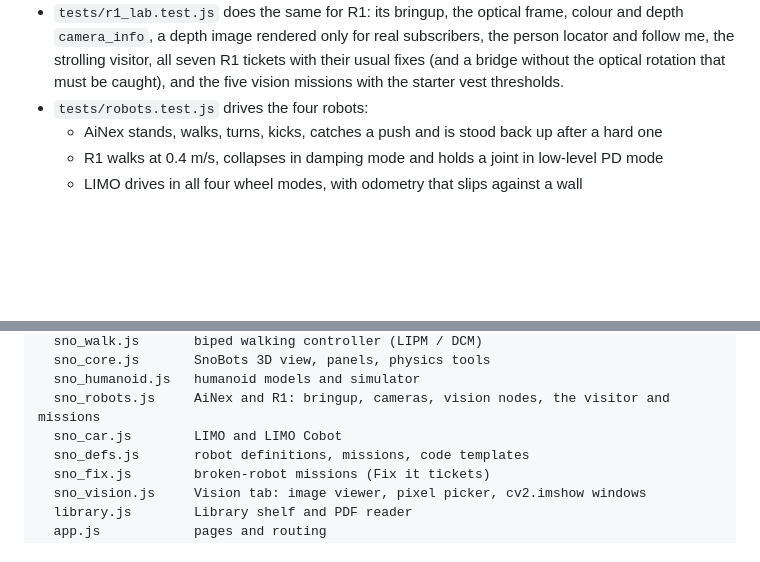
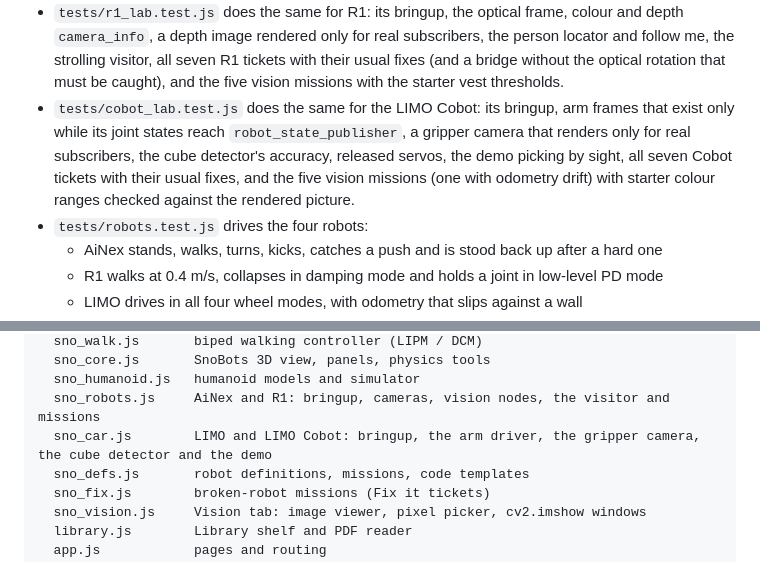
Before and after one commit to pathinvyas/nodi-ros2, a Markdown page: README.md, 2 parts joined by grey strips. Rendered like a GitHub page; blank space fills up the shorter version.

```diff
--- a/README.md
+++ b/README.md
@@ -174,6 +200,7 @@ npm test
 - `tests/vision.test.js` checks LIMO's camera and vision missions: `camera_info` matches the field of view, the optical frame points z forward, images are only rendered while someone subscribes, the ArUco codes match OpenCV's, the pixel picker's HSV matches `cv2.cvtColor`, the starter thresholds catch the right colours, and each mission counts only when your node does the job.
 - `tests/ainex_lab.test.js` checks AiNex as a ROS graph: its bringup, a TF tree that only holds published frames, and a camera that renders only for real subscribers while still feeding the robot's own vision nodes. It opens all seven AiNex tickets and fixes each one the usual ways (including the wrong bridge that a ticket must catch), and checks the five vision missions, the starter colour thresholds and the tag codes.
 - `tests/r1_lab.test.js` does the same for R1: its bringup, the optical frame, colour and depth `camera_info`, a depth image rendered only for real subscribers, the person locator and follow me, the strolling visitor, all seven R1 tickets with their usual fixes (and a bridge without the optical rotation that must be caught), and the five vision missions with the starter vest thresholds.
+- `tests/cobot_lab.test.js` does the same for the LIMO Cobot: its bringup, arm frames that exist only while its joint states reach `robot_state_publisher`, a gripper camera that renders only for real subscribers, the cube detector's accuracy, released servos, the demo picking by sight, all seven Cobot tickets with their usual fixes, and the five vision missions (one with odometry drift) with starter colour ranges checked against the rendered picture.
 - `tests/robots.test.js` drives the four robots:
   - AiNex stands, walks, turns, kicks, catches a push and is stood back up after a hard one
   - R1 walks at 0.4 m/s, collapses in damping mode and holds a joint in low-level PD mode
@@ -200,7 +227,7 @@ src/
   sno_core.js       SnoBots 3D view, panels, physics tools
   sno_humanoid.js   humanoid models and simulator
   sno_robots.js     AiNex and R1: bringup, cameras, vision nodes, the visitor and missions
-  sno_car.js        LIMO and LIMO Cobot
+  sno_car.js        LIMO and LIMO Cobot: bringup, the arm driver, the gripper camera, the cube detector and the demo
   sno_defs.js       robot definitions, missions, code templates
   sno_fix.js        broken-robot missions (Fix it tickets)
   sno_vision.js     Vision tab: image viewer, pixel picker, cv2.imshow windows
```
Also changed, not shown: other parts of README.md (+30 -4 lines), docs/screenshots/cobot-vision.jpg (added), 10 other files.
